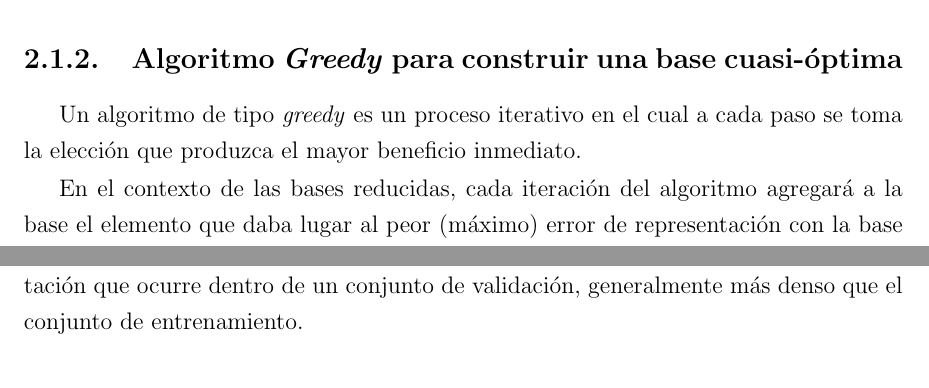
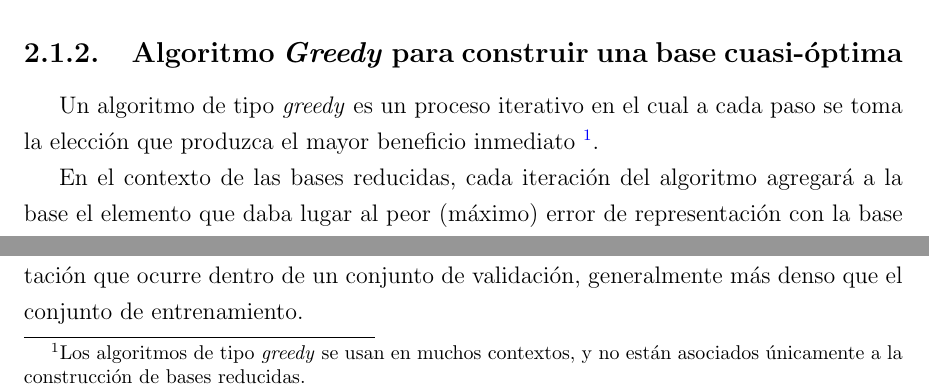
Before and after one commit to atuel96/Tesis-licenciatura, a LaTeX thesis (main_tesis.tex, which reads hp_greedy.tex): two parts of page 22 of 64, joined at a grey line, cut so that both start at the same text. Compiled offline with pdfLaTeX; a LaTeX package or settings file that is missing is left out.

Commit message:
Agregar footnote algoritmos greedy

```diff
--- a/hp_greedy.tex
+++ b/hp_greedy.tex
@@ -90,9 +90,10 @@ La elección de una base óptima es una tarea complicada de complejidad combinat
 
 \subsection{Algoritmo \textit{Greedy} para construir una base cuasi-óptima}
 
-Un algoritmo de tipo \textit{greedy} es un proceso iterativo en el cual a cada paso se toma la elección que produzca el mayor beneficio inmediato.
+Un algoritmo de tipo \textit{greedy} es un proceso iterativo en el cual a cada paso se toma la elección que produzca el mayor beneficio inmediato \footnote{Los algoritmos de tipo \textit{greedy} se usan en muchos contextos, y no están asociados únicamente a la construcción de bases reducidas.}.
 
 En el contexto de las bases reducidas, cada iteración del algoritmo agregará a la base el elemento que daba lugar al peor (máximo) error de representación con la base anterior. Es decir que en cada iteración se reducirá el máximo error de representación de todo el conjunto de entrenamiento.
+
 
 Para cada solución $h_{\lambda}$ del conjunto de entrenamiento, el error de representación es $\| h_{\lambda} - \mathcal{P}_nh_{\lambda} \|^2$, por lo tanto el máximo error de representación o ``Error \textit{greedy}", se define como :
 
```
Also changed, not shown: main_tesis.pdf, 1 other file.
